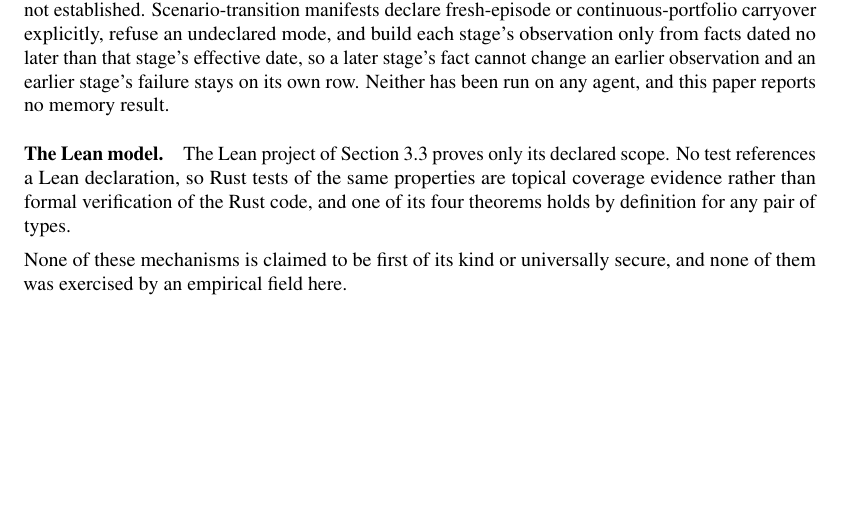
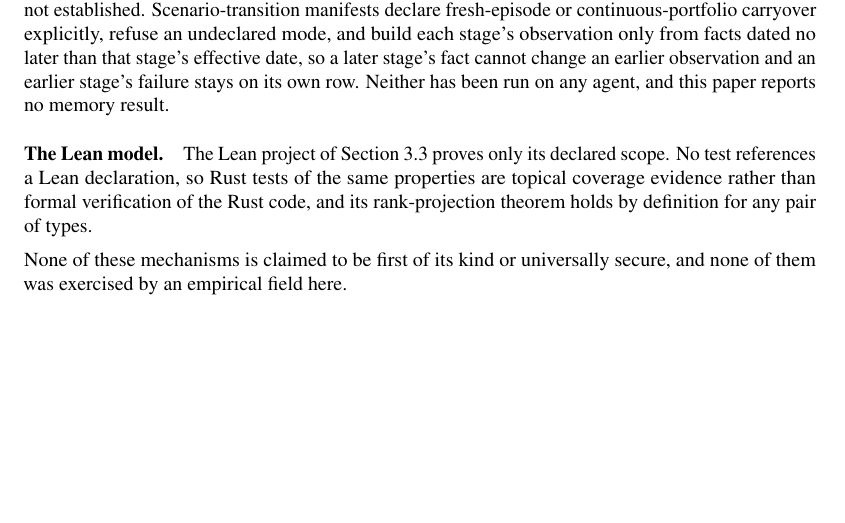
Before and after one commit to general-liquidity/sharpebench, a LaTeX paper (paper/main.tex, which reads paper/sections/F-mechanism.tex): part of page 71 of 71, cut so that both start at the same text. Compiled offline with pdfLaTeX.

Commit message:
docs(paper): do not count the Lean theorems in the mechanism appendix

```diff
--- a/paper/sections/F-mechanism.tex
+++ b/paper/sections/F-mechanism.tex
@@ -77,6 +77,6 @@ Nothing here knows what an arm is, so the machinery generalizes off judges entir
 
 \paragraph{Memory activation receipts and scenario transitions.} The memory-ablation crate separates claims a memory ablation used to run together. A treatment-activation receipt counts a retrieval arm as activated only where the offered memory bytes match a whole decision-boundary input segment made available no later than the decision, so memory that was written but never exposed does not count, and a placebo arm of matched byte length is compared with the retrieval arm only under identical model, ordered task and budget identities. An agent that cannot produce receipts is reported as unavailable with its lift labeled a proxy, and every report states that causal trading improvement is not established. Scenario-transition manifests declare fresh-episode or continuous-portfolio carryover explicitly, refuse an undeclared mode, and build each stage's observation only from facts dated no later than that stage's effective date, so a later stage's fact cannot change an earlier observation and an earlier stage's failure stays on its own row. Neither has been run on any agent, and this paper reports no memory result.
 
-\paragraph{The Lean model.} The Lean project of \cref{sec:forecast-quality} proves only its declared scope. No test references a Lean declaration, so Rust tests of the same properties are topical coverage evidence rather than formal verification of the Rust code, and one of its four theorems holds by definition for any pair of types.
+\paragraph{The Lean model.} The Lean project of \cref{sec:forecast-quality} proves only its declared scope. No test references a Lean declaration, so Rust tests of the same properties are topical coverage evidence rather than formal verification of the Rust code, and its rank-projection theorem holds by definition for any pair of types.
 
 None of these mechanisms is claimed to be first of its kind or universally secure, and none of them was exercised by an empirical field here.
```
